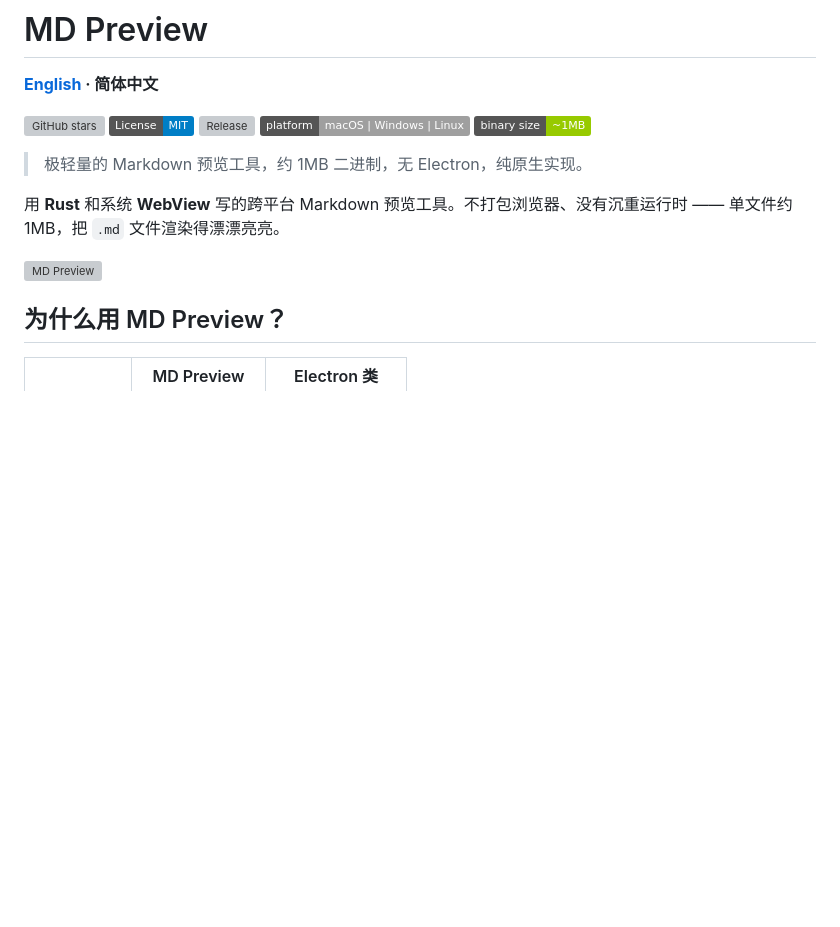
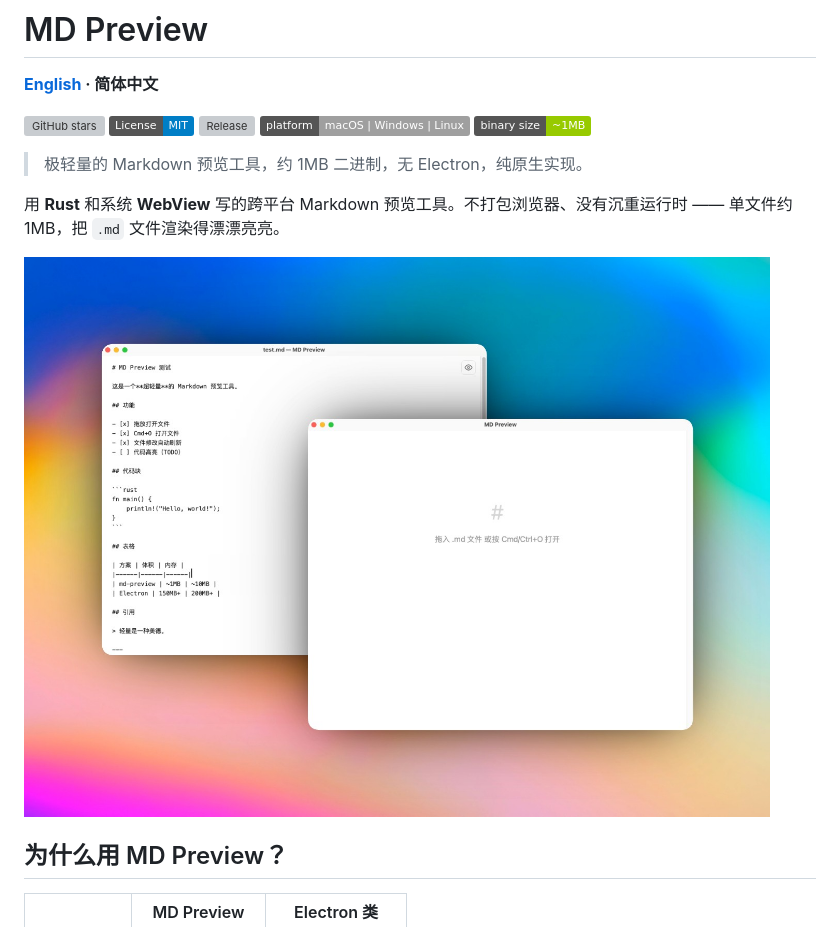
Before and after one commit to vorojar/md-preview, a Markdown page: README_zh.md, the part around the change. GitHub-like rendering; pictures changed too: screenshots/hero.jpg (added); badges without logos; blank space fills up the shorter version; grey boxes are pictures that could not be loaded.

```diff
--- a/README_zh.md
+++ b/README_zh.md
@@ -8,7 +8,7 @@
 
 用 **Rust** 和系统 **WebView** 写的跨平台 Markdown 预览工具。不打包浏览器、没有沉重运行时 —— 单文件约 1MB，把 `.md` 文件渲染得漂漂亮亮。
 
-![MD Preview](https://raw.githubusercontent.com/vorojar/md-preview/master/screenshots/hero.png)
+![MD Preview](https://raw.githubusercontent.com/vorojar/md-preview/master/screenshots/hero.jpg)
 
 ## 为什么用 MD Preview？
 
```
Also changed, not shown: README.md (+1 -1 lines), 1 other file.
